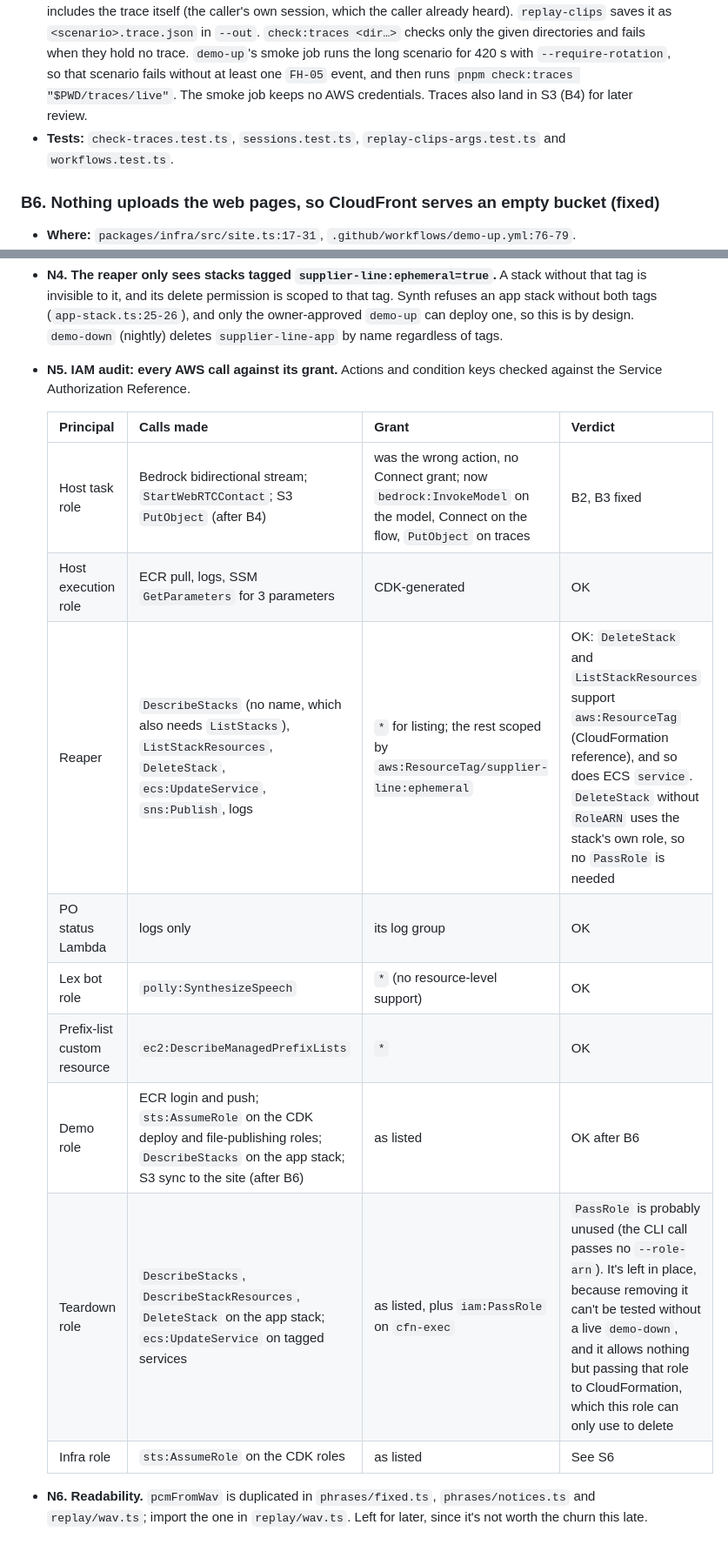
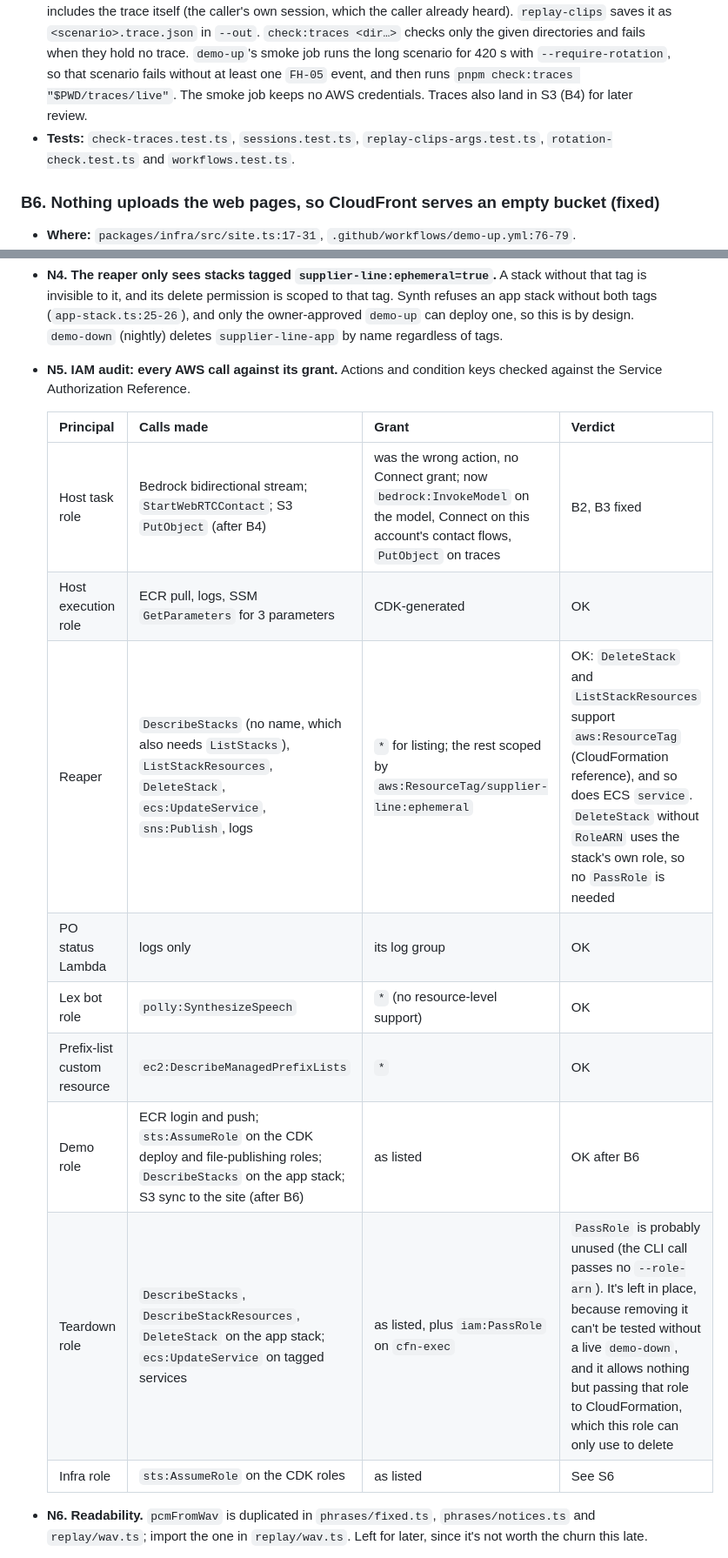
Before and after one commit to gpazevedo/supplier-line, a Markdown page: docs/review-s19.md, 2 parts joined by grey strips. Shown at 87% size. Drawn GitHub-style.

```diff
--- a/docs/review-s19.md
+++ b/docs/review-s19.md
@@ -43,7 +43,7 @@ Status marks how each finding ended on this branch: **fixed** (with the tests na
 - **Where:** `.github/workflows/demo-up.yml:114`, `packages/traces/src/cli.ts:4-6`, `packages/scripts/src/replay-clips-args.ts:22`.
 - **Evidence:** `pnpm check:traces` reads only `packages/traces/samples/` and `fixtures/traces/`. `replay-clips --out traces/live` writes agent WAVs and `report.json`, not traces, so the smoke job re-checks committed files. The long scenario defaults to 180 s. The deployed host rotates after 360 s (`ROTATE_AFTER_S` default), so no rotation happens, and nothing requires one. Acceptance requires "the live smoke job in `demo-up` passes including the rotation scenario".
 - **Fix:** no new AWS access. The host already sends `{type: 'trace', path}` when a session ends, and now includes the trace itself (the caller's own session, which the caller already heard). `replay-clips` saves it as `<scenario>.trace.json` in `--out`. `check:traces <dir…>` checks only the given directories and fails when they hold no trace. `demo-up`'s smoke job runs the long scenario for 420 s with `--require-rotation`, so that scenario fails without at least one `FH-05` event, and then runs `pnpm check:traces "$PWD/traces/live"`. The smoke job keeps no AWS credentials. Traces also land in S3 (B4) for later review.
-- **Tests:** `check-traces.test.ts`, `sessions.test.ts`, `replay-clips-args.test.ts` and `workflows.test.ts`.
+- **Tests:** `check-traces.test.ts`, `sessions.test.ts`, `replay-clips-args.test.ts`, `rotation-check.test.ts` and `workflows.test.ts`.
 
 ### B6. Nothing uploads the web pages, so CloudFront serves an empty bucket (fixed)
 
@@ -132,17 +132,17 @@ Status marks how each finding ended on this branch: **fixed** (with the tests na
 - **N4. The reaper only sees stacks tagged `supplier-line:ephemeral=true`.** A stack without that tag is invisible to it, and its delete permission is scoped to that tag. Synth refuses an app stack without both tags (`app-stack.ts:25-26`), and only the owner-approved `demo-up` can deploy one, so this is by design. `demo-down` (nightly) deletes `supplier-line-app` by name regardless of tags.
 - **N5. IAM audit: every AWS call against its grant.** Actions and condition keys checked against the Service Authorization Reference.
 
-  | Principal                   | Calls made                                                                                                                                          | Grant                                                                                                                      | Verdict                                                                                                                                                                                                                                                        |
-  | --------------------------- | --------------------------------------------------------------------------------------------------------------------------------------------------- | -------------------------------------------------------------------------------------------------------------------------- | -------------------------------------------------------------------------------------------------------------------------------------------------------------------------------------------------------------------------------------------------------------- |
-  | Host task role              | Bedrock bidirectional stream; `StartWebRTCContact`; S3 `PutObject` (after B4)                                                                       | was the wrong action, no Connect grant; now `bedrock:InvokeModel` on the model, Connect on the flow, `PutObject` on traces | B2, B3 fixed                                                                                                                                                                                                                                                   |
-  | Host execution role         | ECR pull, logs, SSM `GetParameters` for 3 parameters                                                                                                | CDK-generated                                                                                                              | OK                                                                                                                                                                                                                                                             |
-  | Reaper                      | `DescribeStacks` (no name, which also needs `ListStacks`), `ListStackResources`, `DeleteStack`, `ecs:UpdateService`, `sns:Publish`, logs            | `*` for listing; the rest scoped by `aws:ResourceTag/supplier-line:ephemeral`                                              | OK: `DeleteStack` and `ListStackResources` support `aws:ResourceTag` (CloudFormation reference), and so does ECS `service`. `DeleteStack` without `RoleARN` uses the stack's own role, so no `PassRole` is needed                                              |
-  | PO status Lambda            | logs only                                                                                                                                           | its log group                                                                                                              | OK                                                                                                                                                                                                                                                             |
-  | Lex bot role                | `polly:SynthesizeSpeech`                                                                                                                            | `*` (no resource-level support)                                                                                            | OK                                                                                                                                                                                                                                                             |
-  | Prefix-list custom resource | `ec2:DescribeManagedPrefixLists`                                                                                                                    | `*`                                                                                                                        | OK                                                                                                                                                                                                                                                             |
-  | Demo role                   | ECR login and push; `sts:AssumeRole` on the CDK deploy and file-publishing roles; `DescribeStacks` on the app stack; S3 sync to the site (after B6) | as listed                                                                                                                  | OK after B6                                                                                                                                                                                                                                                    |
-  | Teardown role               | `DescribeStacks`, `DescribeStackResources`, `DeleteStack` on the app stack; `ecs:UpdateService` on tagged services                                  | as listed, plus `iam:PassRole` on `cfn-exec`                                                                               | `PassRole` is probably unused (the CLI call passes no `--role-arn`). It's left in place, because removing it can't be tested without a live `demo-down`, and it allows nothing but passing that role to CloudFormation, which this role can only use to delete |
-  | Infra role                  | `sts:AssumeRole` on the CDK roles                                                                                                                   | as listed                                                                                                                  | See S6                                                                                                                                                                                                                                                         |
+  | Principal                   | Calls made                                                                                                                                          | Grant                                                                                                                                          | Verdict                                                                                                                                                                                                                                                        |
+  | --------------------------- | --------------------------------------------------------------------------------------------------------------------------------------------------- | ---------------------------------------------------------------------------------------------------------------------------------------------- | -------------------------------------------------------------------------------------------------------------------------------------------------------------------------------------------------------------------------------------------------------------- |
+  | Host task role              | Bedrock bidirectional stream; `StartWebRTCContact`; S3 `PutObject` (after B4)                                                                       | was the wrong action, no Connect grant; now `bedrock:InvokeModel` on the model, Connect on this account's contact flows, `PutObject` on traces | B2, B3 fixed                                                                                                                                                                                                                                                   |
+  | Host execution role         | ECR pull, logs, SSM `GetParameters` for 3 parameters                                                                                                | CDK-generated                                                                                                                                  | OK                                                                                                                                                                                                                                                             |
+  | Reaper                      | `DescribeStacks` (no name, which also needs `ListStacks`), `ListStackResources`, `DeleteStack`, `ecs:UpdateService`, `sns:Publish`, logs            | `*` for listing; the rest scoped by `aws:ResourceTag/supplier-line:ephemeral`                                                                  | OK: `DeleteStack` and `ListStackResources` support `aws:ResourceTag` (CloudFormation reference), and so does ECS `service`. `DeleteStack` without `RoleARN` uses the stack's own role, so no `PassRole` is needed                                              |
+  | PO status Lambda            | logs only                                                                                                                                           | its log group                                                                                                                                  | OK                                                                                                                                                                                                                                                             |
+  | Lex bot role                | `polly:SynthesizeSpeech`                                                                                                                            | `*` (no resource-level support)                                                                                                                | OK                                                                                                                                                                                                                                                             |
+  | Prefix-list custom resource | `ec2:DescribeManagedPrefixLists`                                                                                                                    | `*`                                                                                                                                            | OK                                                                                                                                                                                                                                                             |
+  | Demo role                   | ECR login and push; `sts:AssumeRole` on the CDK deploy and file-publishing roles; `DescribeStacks` on the app stack; S3 sync to the site (after B6) | as listed                                                                                                                                      | OK after B6                                                                                                                                                                                                                                                    |
+  | Teardown role               | `DescribeStacks`, `DescribeStackResources`, `DeleteStack` on the app stack; `ecs:UpdateService` on tagged services                                  | as listed, plus `iam:PassRole` on `cfn-exec`                                                                                                   | `PassRole` is probably unused (the CLI call passes no `--role-arn`). It's left in place, because removing it can't be tested without a live `demo-down`, and it allows nothing but passing that role to CloudFormation, which this role can only use to delete |
+  | Infra role                  | `sts:AssumeRole` on the CDK roles                                                                                                                   | as listed                                                                                                                                      | See S6                                                                                                                                                                                                                                                         |
 
 - **N6. Readability.** `pcmFromWav` is duplicated in `phrases/fixed.ts`, `phrases/notices.ts` and `replay/wav.ts`; import the one in `replay/wav.ts`. Left for later, since it's not worth the churn this late.
 - **N7. Fault flags (`?fault=fh01|fh03|fh10`) also work on the deployed host,** for anyone with the code. That's intended for the demo video.
```
Also changed, not shown: other parts of docs/review-s19.md (+3 -3 lines), README.md (+4 -3 lines).
